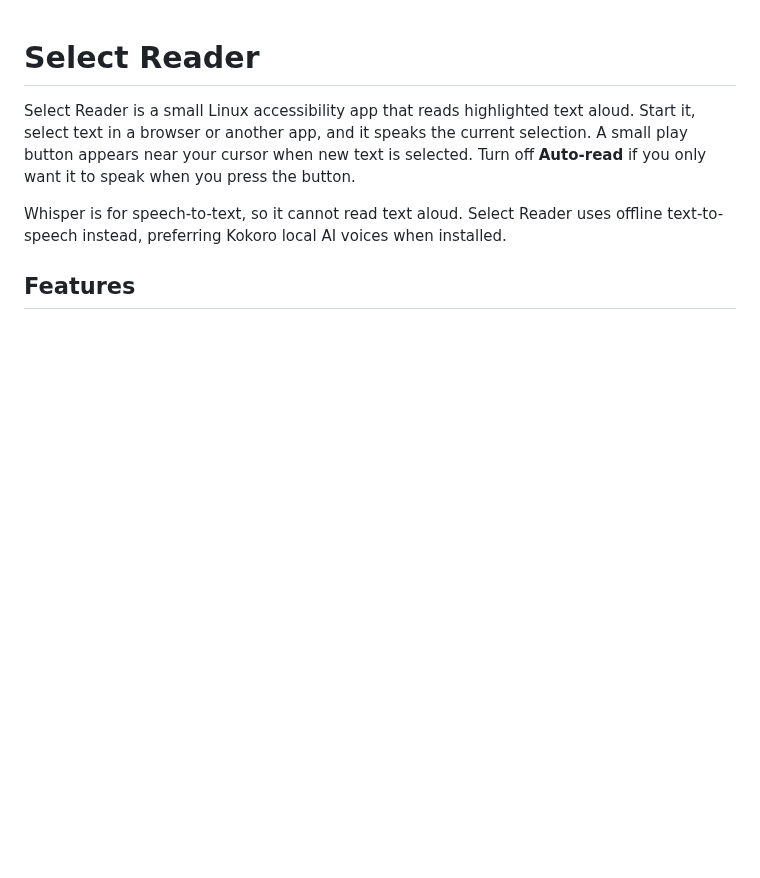
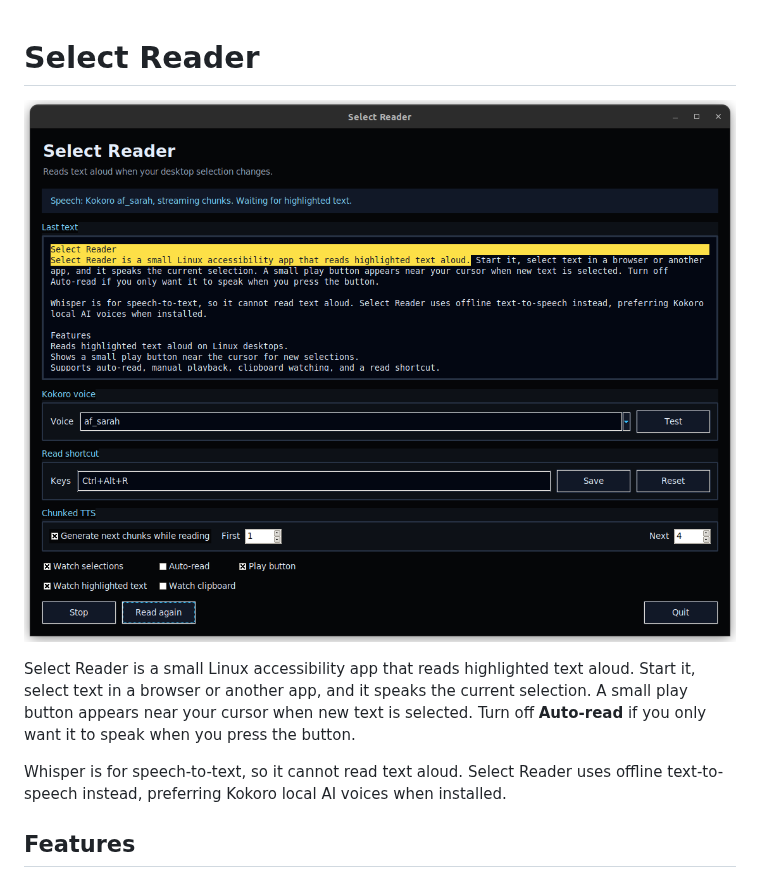
Before and after one commit to MaurerKrisztian/select-reader, a Markdown page: README.md, the part around the change. Rendered like a GitHub page; pictures changed too: assets/select-reader-screenshot.png (added); blank space fills up the shorter version.

Commit message:
Fix reading chunks and add screenshot

```diff
--- a/README.md
+++ b/README.md
@@ -1,4 +1,6 @@
 # Select Reader
+
+![Select Reader app screenshot](assets/select-reader-screenshot.png)
 
 Select Reader is a small Linux accessibility app that reads highlighted text
 aloud. Start it, select text in a browser or another app, and it speaks the
```
Also changed, not shown: 1 other file.
